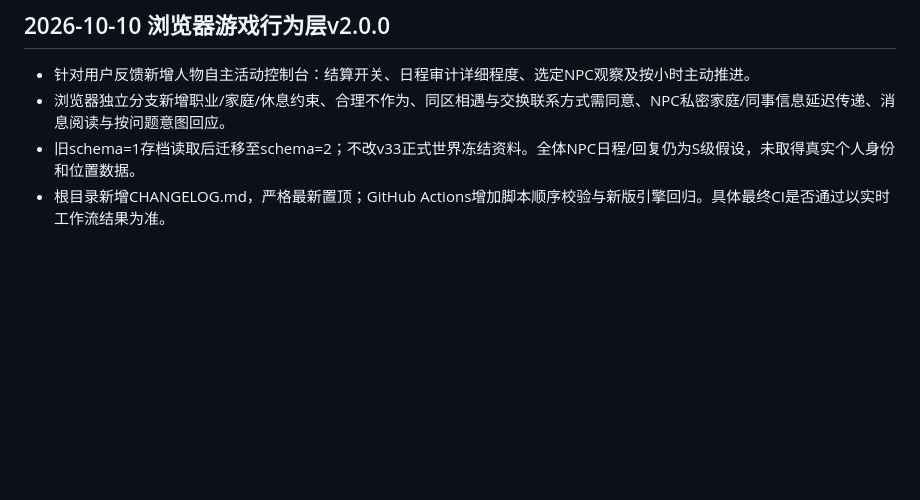
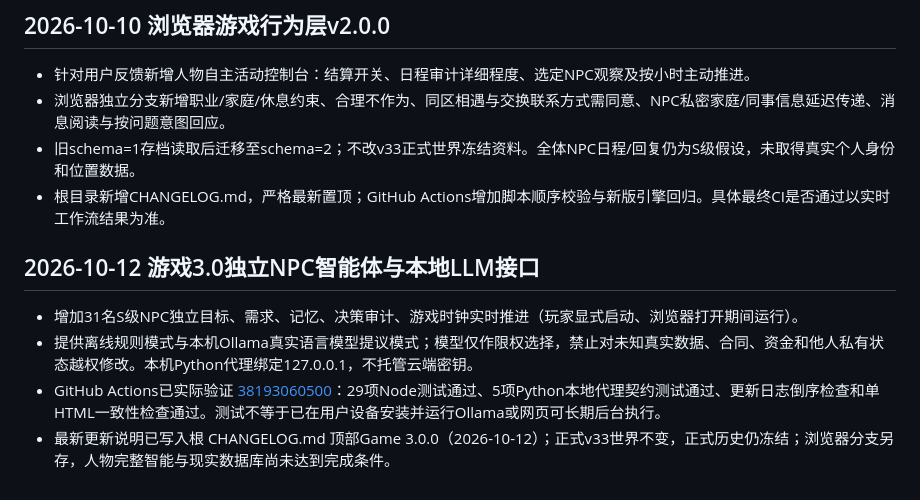
Before and after one commit to DARGONKNIGHT/WORLDBOOK, a Markdown page: docs/SYNC_STATUS.md, the part around the change. Drawn GitHub-style; blank space fills up the shorter version.

Commit message:
docs(sync): record verified Game 3.0 agent CI and honest Ollama runtime limits

```diff
--- a/docs/SYNC_STATUS.md
+++ b/docs/SYNC_STATUS.md
@@ -94,3 +94,11 @@ GitHub Actions工作流： https://github.com/DARGONKNIGHT/WORLDBOOK/actions/run
 - 浏览器独立分支新增职业/家庭/休息约束、合理不作为、同区相遇与交换联系方式需同意、NPC私密家庭/同事信息延迟传递、消息阅读与按问题意图回应。
 - 旧schema=1存档读取后迁移至schema=2；不改v33正式世界冻结资料。全体NPC日程/回复仍为S级假设，未取得真实个人身份和位置数据。
 - 根目录新增CHANGELOG.md，严格最新置顶；GitHub Actions增加脚本顺序校验与新版引擎回归。具体最终CI是否通过以实时工作流结果为准。
+
+
+## 2026-10-12 游戏3.0独立NPC智能体与本地LLM接口
+
+- 增加31名S级NPC独立目标、需求、记忆、决策审计、游戏时钟实时推进（玩家显式启动、浏览器打开期间运行）。
+- 提供离线规则模式与本机Ollama真实语言模型提议模式；模型仅作限权选择，禁止对未知真实数据、合同、资金和他人私有状态越权修改。本机Python代理绑定127.0.0.1，不托管云端密钥。
+- GitHub Actions已实际验证 [38193060500](https://github.com/DARGONKNIGHT/WORLDBOOK/actions/runs/38193060500)：29项Node测试通过、5项Python本地代理契约测试通过、更新日志倒序检查和单HTML一致性检查通过。测试不等于已在用户设备安装并运行Ollama或网页可长期后台执行。
+- 最新更新说明已写入根 CHANGELOG.md 顶部Game 3.0.0（2026-10-12）；正式v33世界不变，正式历史仍冻结；浏览器分支另存，人物完整智能与现实数据库尚未达到完成条件。
```
